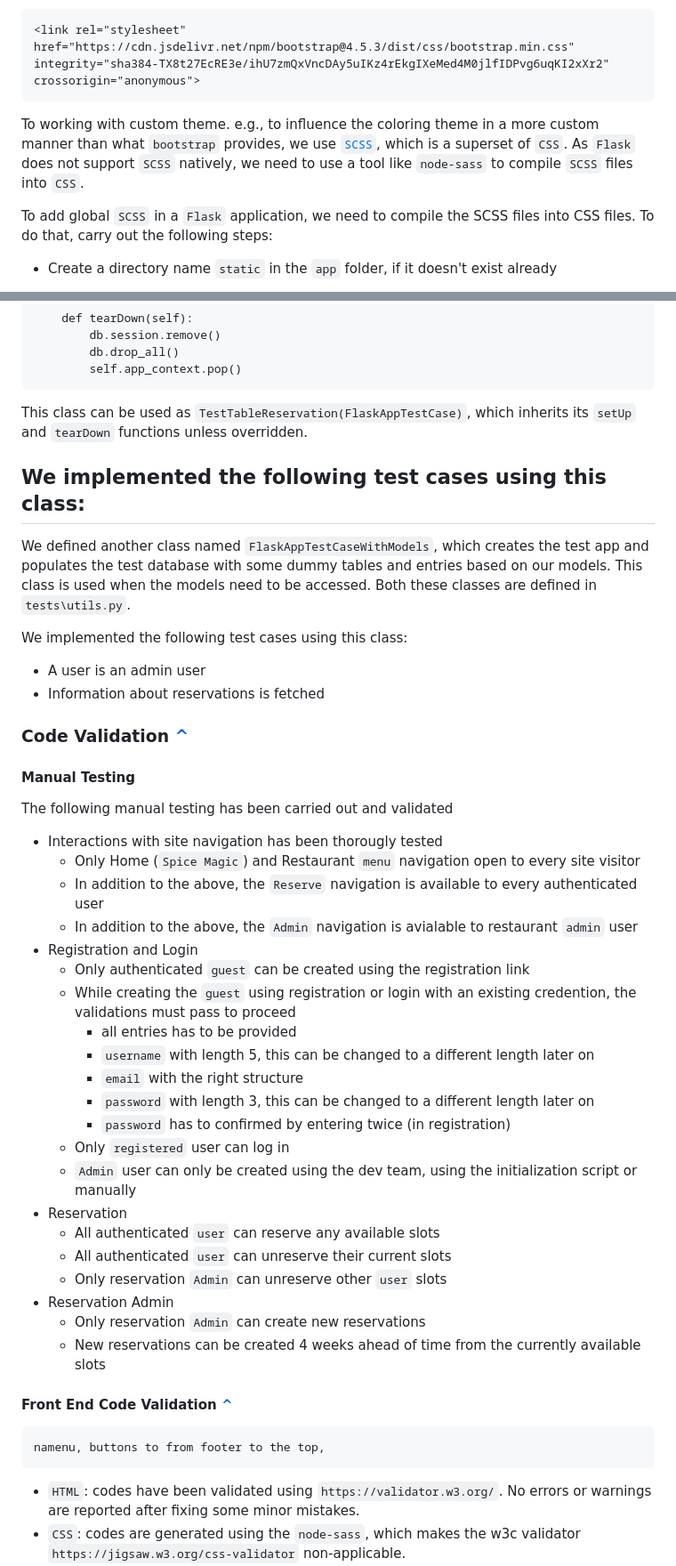
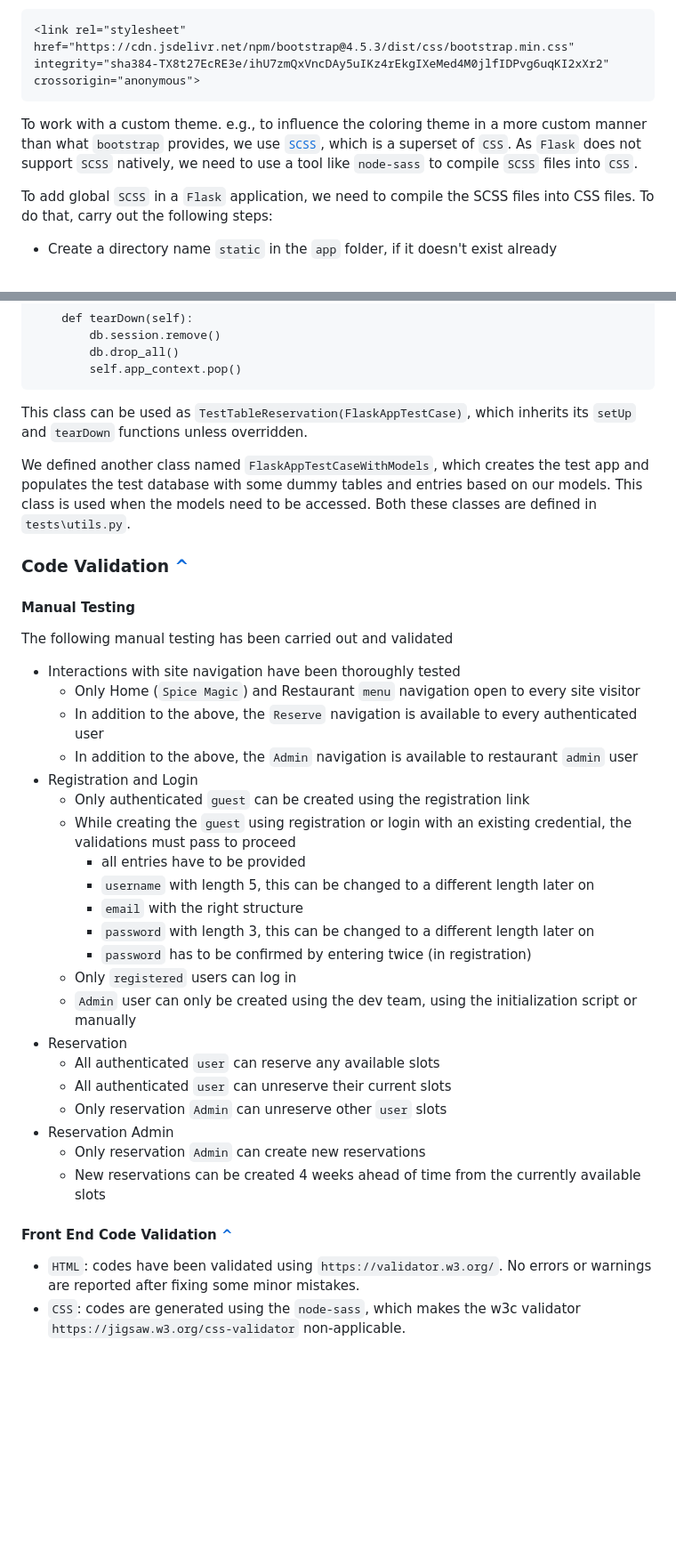
Before and after one commit to fokhrun/flask_mvc_template, a Markdown page: README.md, 2 parts joined by grey strips. Shown: that part at 89% size. Drawn GitHub-style; blank space fills up the shorter version.

Commit message:
Fix random issues with documentation

````diff
--- a/README.md
+++ b/README.md
@@ -578,7 +578,7 @@ To work with Bootstrap, copy-paste the stylesheet <link> into the <head> of `bas
 <link rel="stylesheet" href="https://cdn.jsdelivr.net/npm/bootstrap@4.5.3/dist/css/bootstrap.min.css" integrity="sha384-TX8t27EcRE3e/ihU7zmQxVncDAy5uIKz4rEkgIXeMed4M0jlfIDPvg6uqKI2xXr2" crossorigin="anonymous">
 ```
 
-To working with custom theme. e.g., to influence the coloring theme in a more custom manner than what `bootstrap` provides, we use [`SCSS`](https://www.geeksforgeeks.org/what-is-the-difference-between-css-and-scss/), which is a superset of `CSS`. As `Flask` does not support `SCSS` natively, we need to use a tool like `node-sass` to compile `SCSS` files into `CSS`.
+To work with a custom theme. e.g., to influence the coloring theme in a more custom manner than what `bootstrap` provides, we use [`SCSS`](https://www.geeksforgeeks.org/what-is-the-difference-between-css-and-scss/), which is a superset of `CSS`. As `Flask` does not support `SCSS` natively, we need to use a tool like `node-sass` to compile `SCSS` files into `CSS`.
 
 To add global `SCSS` in a `Flask` application, we need to compile the SCSS files into CSS files. To do that, carry out the following steps:
 
@@ -648,15 +648,7 @@ class FlaskAppTestCase(unittest.TestCase):
 
 This class can be used as `TestTableReservation(FlaskAppTestCase)`, which inherits its `setUp` and `tearDown` functions unless overridden.
 
-We implemented the following test cases using this class:
--
-
 We defined another class named `FlaskAppTestCaseWithModels`, which creates the test app and populates the test database with some dummy tables and entries based on our models. This class is used when the models need to be accessed. Both these classes are defined in `tests\utils.py`.
-
-We implemented the following test cases using this class:
-
-- A user is an admin user
-- Information about reservations is fetched
 
 ### Code Validation [^](https://github.com/fokhrun/restaurant_reservation#table-of-contents)
 
@@ -664,19 +656,19 @@ We implemented the following test cases using this class:
 
 The following manual testing has been carried out and validated
 
-- Interactions with site navigation has been thorougly tested
+- Interactions with site navigation have been thoroughly tested
     - Only Home (`Spice Magic`) and Restaurant `menu` navigation open to every site visitor
     - In addition to the above, the `Reserve` navigation is available to every authenticated user
-    - In addition to the above, the `Admin` navigation is avialable to restaurant `admin` user
+    - In addition to the above, the `Admin` navigation is available to restaurant `admin` user
 - Registration and Login
     - Only authenticated `guest` can be created using the registration link
-    - While creating the `guest` using registration or login with an existing credention, the validations must pass to proceed
-        - all entries has to be provided
+    - While creating the `guest` using registration or login with an existing credential, the validations must pass to proceed
+        - all entries have to be provided
         - `username` with length 5, this can be changed to a different length later on
         - `email` with the right structure
         - `password` with length 3, this can be changed to a different length later on
-        - `password` has to confirmed by entering twice (in registration)
-    - Only `registered` user can log in
+        - `password` has to be confirmed by entering twice (in registration)
+    - Only `registered` users can log in
     - `Admin` user can only be created using the dev team, using the initialization script or manually
 - Reservation
     - All authenticated `user` can reserve any available slots
@@ -688,7 +680,6 @@ The following manual testing has been carried out and validated
 
 #### Front End Code Validation [^](https://github.com/fokhrun/restaurant_reservation#table-of-contents)
 
-    namenu, buttons to from footer to the top,
 - `HTML`: codes have been validated using `https://validator.w3.org/`. No errors or warnings are reported after fixing some minor mistakes.
 - `CSS`: codes are generated using the `node-sass`, which makes the w3c validator `https://jigsaw.w3.org/css-validator` non-applicable.
 - `Javascript`: no automated test for javascript has been added yet.
````
Also changed, not shown: other parts of README.md (+5 -4 lines).
